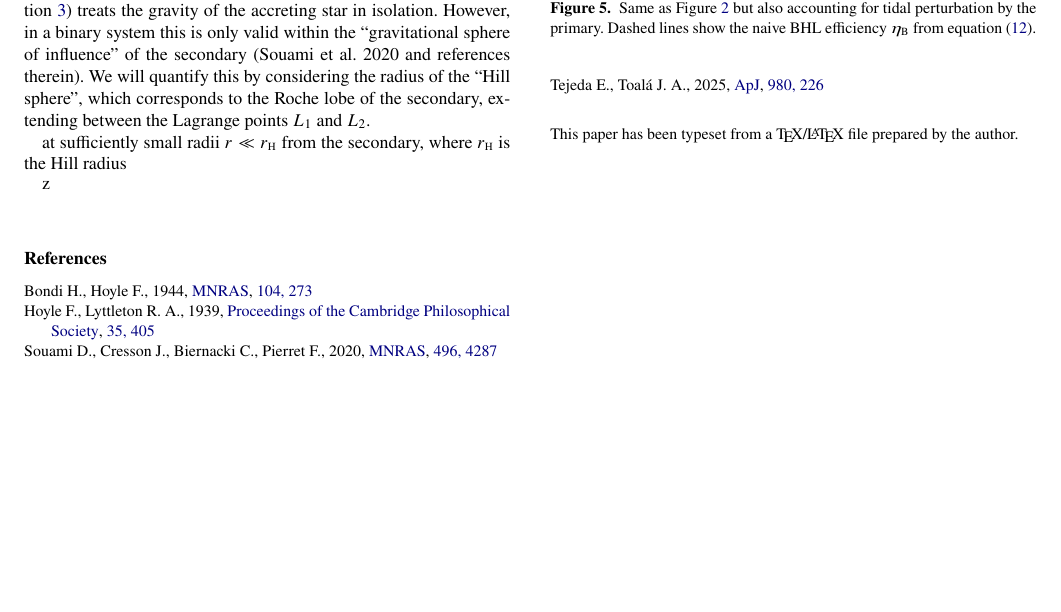
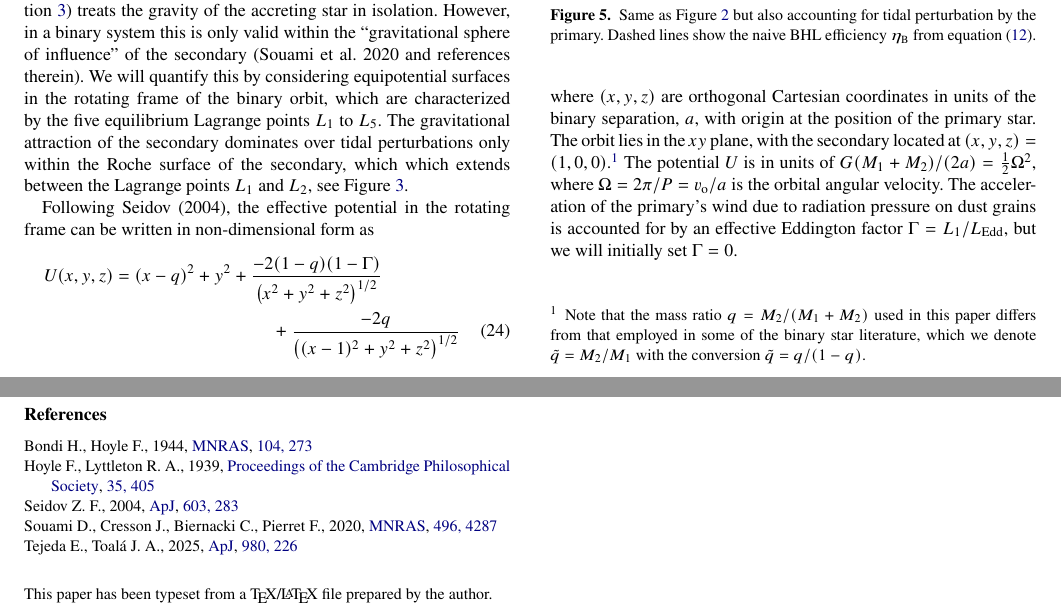
Before and after one commit to will-henney/emilio-accretion, a LaTeX paper (modified-bhl.tex): part of page 3 of 3 before the commit and two parts of pages 3 and 4 of 4 after it, the two joined at a grey line, cut so that both start at the same text, the shorter picture padded with empty space. Compiled offline with pdfLaTeX.

```diff
--- a/modified-bhl.tex
+++ b/modified-bhl.tex
@@ -64,7 +64,7 @@
 \newcommand\Tej{\ensuremath{_{\mathrm{\scriptscriptstyle T}}}}
 \newcommand\acc{\ensuremath{_{\mathrm{acc}}}}
 \newcommand\mdacc{\ensuremath{\dot M\acc}}
-
+\newcommand\qq{\ensuremath{\tilde{q}}}
 \title[Wind accretion in a circular binary system]
 {
   Wind accretion in a circular binary system
@@ -412,14 +412,38 @@
 However, in a binary system this is only valid within the
 ``gravitational sphere of influence'' of the secondary
 \citetext{\citealp{Souami:2020a} and references therein}.
-We will quantify this by considering the radius of the ``Hill sphere'',
-which corresponds to the Roche lobe of the secondary,
-extending between the Lagrange points \(L_1\) and \(L_2\).
+We will quantify this by considering equipotential
+surfaces in the rotating frame of the binary orbit,
+which are characterized by the five equilibrium Lagrange points
+\(L_1\) to \(L_5\).
+The gravitational attraction of the secondary dominates
+over tidal perturbations only within the Roche surface
+of the secondary, which
+which extends between the Lagrange points \(L_1\) and \(L_2\),
+see Figure~\ref{fig:roche-potential-trajectories}.
 
-at sufficiently small radii
-\(r \ll r\Hill\) from the secondary, where \(r\Hill\) is the Hill radius
+Following \citet{Seidov:2004a},
+the effective potential in the rotating frame
+can be written in non-dimensional form as
+\begin{multline}
+  \label{eq:effective-potential}
+  U(x, y, z) = (x - q)^2 + y^2               % centrifugal
+  + \frac{-2 (1 - q) (1 - \Gamma)}{\bigl(x^2 + y^2 + z^2\bigr)^{1/2}} \\ % primary
+  + \frac{-2 q}{\bigl((x-1)^2 + y^2 + z^2\bigr)^{1/2}}   % secondary
+\end{multline}
+where \((x, y, z)\) are orthogonal Cartesian coordinates
+in units of the binary separation, \(a\),
+with origin at the position of the primary star. The orbit lies in the \(xy\) plane,
+with the secondary located at \((x, y, z) = (1, 0, 0)\).\footnote{%
+  Note that the mass ratio \(q = M_2 / (M_1 + M_2)\) used in this paper differs from that
+  employed in some of the binary star literature, which we denote \(\qq = M_2 / M_1\)
+  with the conversion \(\qq = q / (1 - q)\).
+}
+The potential \(U\) is in units of \(G (M_1 + M_2) / (2 a) = \frac12 \Omega^2\), where \(\Omega = 2 \pi / P = v\orb / a\) is the orbital angular velocity.
+The acceleration of the primary's wind due to radiation pressure on dust grains is
+accounted for by an effective Eddington factor \(\Gamma = L_1 / L_{\mathrm{Edd}}\), but we will initially set \(\Gamma = 0\).
 
-z
+
 \bibliography{accretion-refs}
 
 
```
Also changed, not shown: modified-bhl.bbl, modified-bhl.pdf, 2 other files.
